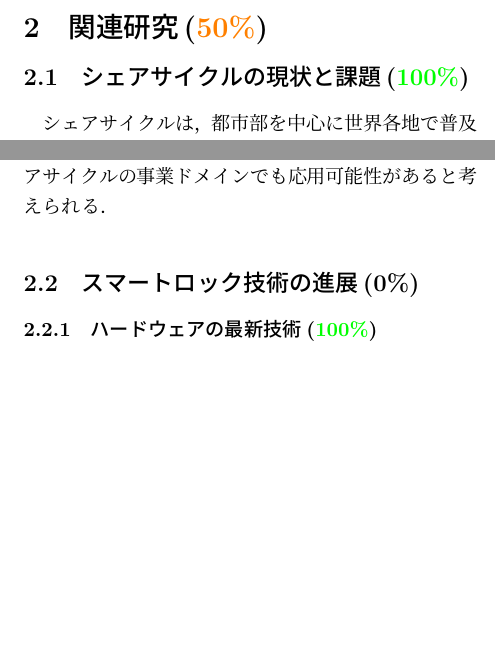
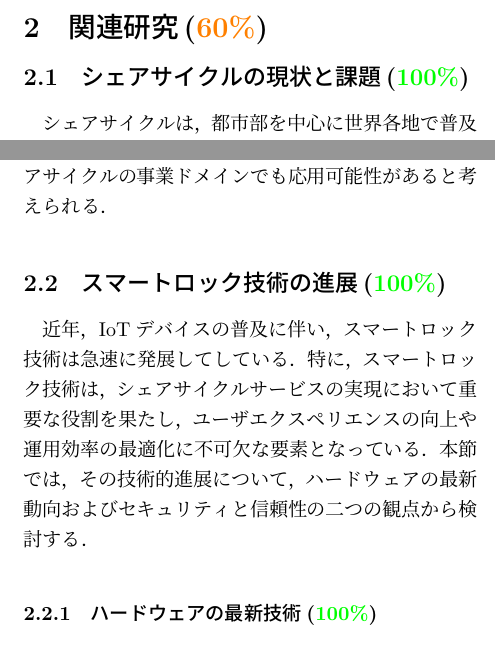
Before and after one commit to Koki-Kazaore/Research, a LaTeX thesis (documents/masterThesis/tex/main.tex, which reads documents/masterThesis/tex/contents/chapter2.tex): two parts of the columns of pages 6 and 8 of 42, joined at a grey line, cut so that both start at the same text, the shorter picture padded with empty space. Compiled offline with LuaLaTeX.

Commit message:
「2.2 スマートロック技術の進展」執筆完了

```diff
--- a/documents/masterThesis/tex/contents/chapter2.tex
+++ b/documents/masterThesis/tex/contents/chapter2.tex
@@ -1,5 +1,5 @@
 % 第2章
-\section{関連研究(\textcolor{orange}{50\%})}
+\section{関連研究(\textcolor{orange}{60\%})}
   \label{sec:関連研究}
     \par
 
@@ -33,9 +33,9 @@
           \par 社会的観点においては，オンラインプラットフォームにおけるユーザレビューや評価システムが，見知らぬ人同士の取引における信頼を構築する上で重要な役割を果たし，個人間でもスムーズに取引が可能となった点が成長要因として挙げられる．また，環境問題意識への関心の高まりから，環境負荷を低減するために持続可能な消費を求める消費者が増加している点も起因していると考えられる．
           \par 本研究とは異なる事業ドメインで構築されているシェアリングエコノミーから着想を得ることで，シェアサイクルの事業ドメインでも応用可能性があると考えられる．
 
-  \subsection{スマートロック技術の進展(0\%)}
+  \subsection{スマートロック技術の進展(\textcolor{green}{100\%})}
     \label{sec:スマートロック技術の進展}
-      \par
+      \par 近年，IoTデバイスの普及に伴い，スマートロック技術は急速に発展してしている．特に，スマートロック技術は，シェアサイクルサービスの実現において重要な役割を果たし，ユーザエクスペリエンスの向上や運用効率の最適化に不可欠な要素となっている．本節では，その技術的進展について，ハードウェアの最新動向およびセキュリティと信頼性の二つの観点から検討する．
 
       \subsubsection{ハードウェアの最新技術(\textcolor{green}{100\%})}
         \label{sec:ハードウェアの最新技術}
```
Also changed, not shown: documents/masterThesis/tex/main.tex (+1 -1 lines).
